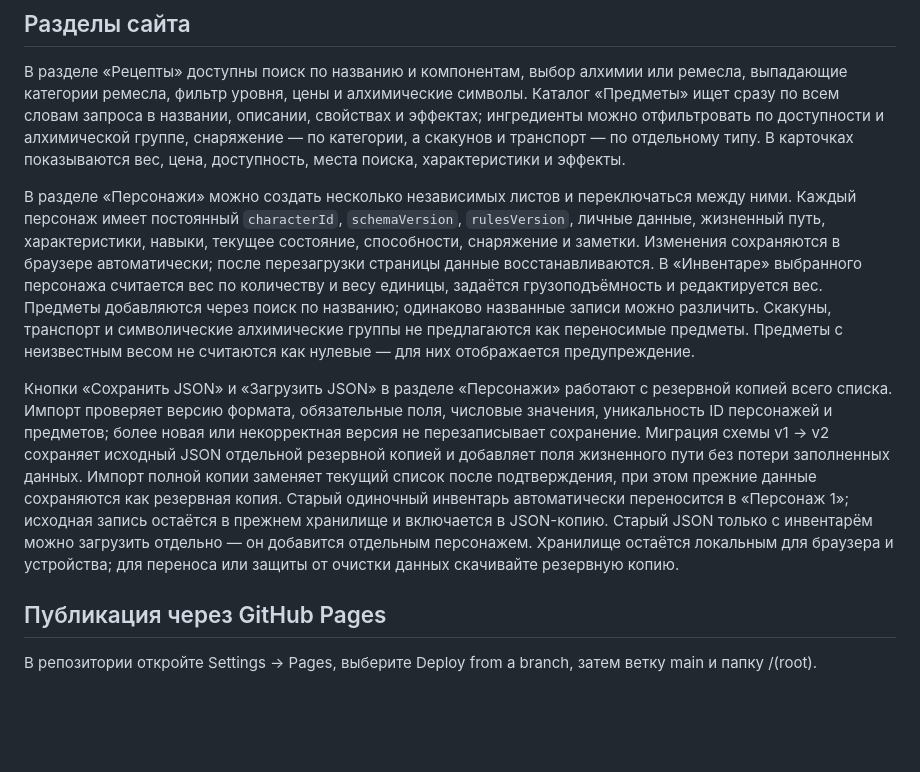
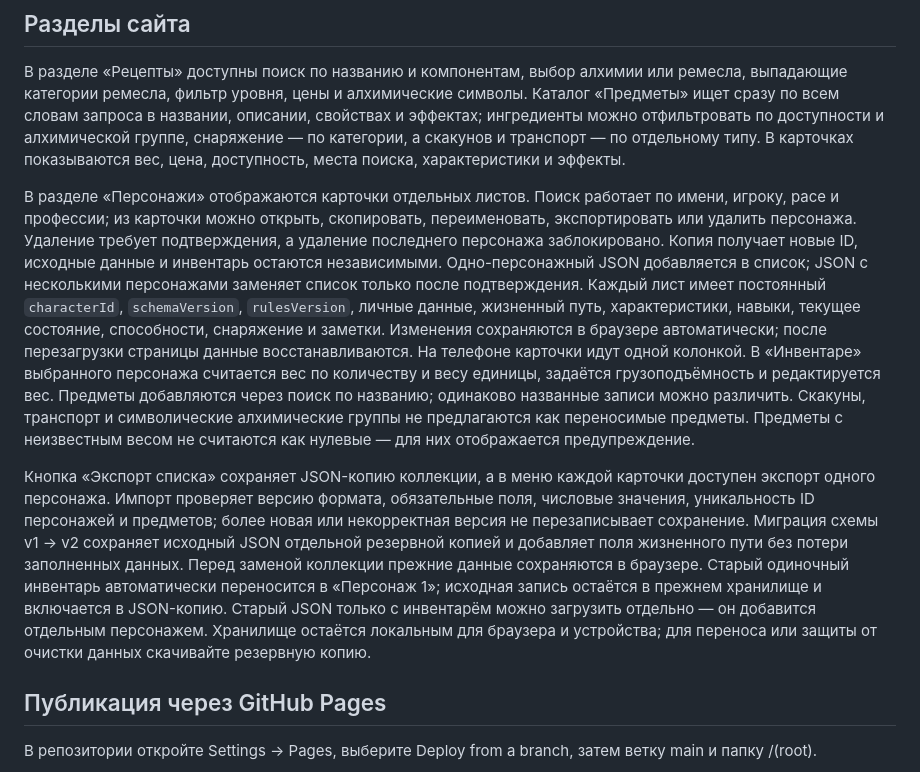
Before and after one commit to Kasaxfa/TheWitcherTTRPG, a Markdown page: README.md, the part around the change. GitHub-like rendering; blank space fills up the shorter version.

Commit message:
Описать библиотеку персонажей и импорт JSON

```diff
--- a/README.md
+++ b/README.md
@@ -40,9 +40,9 @@ SQLite-база в database/catalog.sqlite3 хранит предметы, ре
 
 В разделе «Рецепты» доступны поиск по названию и компонентам, выбор алхимии или ремесла, выпадающие категории ремесла, фильтр уровня, цены и алхимические символы. Каталог «Предметы» ищет сразу по всем словам запроса в названии, описании, свойствах и эффектах; ингредиенты можно отфильтровать по доступности и алхимической группе, снаряжение — по категории, а скакунов и транспорт — по отдельному типу. В карточках показываются вес, цена, доступность, места поиска, характеристики и эффекты.
 
-В разделе «Персонажи» можно создать несколько независимых листов и переключаться между ними. Каждый персонаж имеет постоянный `characterId`, `schemaVersion`, `rulesVersion`, личные данные, жизненный путь, характеристики, навыки, текущее состояние, способности, снаряжение и заметки. Изменения сохраняются в браузере автоматически; после перезагрузки страницы данные восстанавливаются. В «Инвентаре» выбранного персонажа считается вес по количеству и весу единицы, задаётся грузоподъёмность и редактируется вес. Предметы добавляются через поиск по названию; одинаково названные записи можно различить. Скакуны, транспорт и символические алхимические группы не предлагаются как переносимые предметы. Предметы с неизвестным весом не считаются как нулевые — для них отображается предупреждение.
+В разделе «Персонажи» отображаются карточки отдельных листов. Поиск работает по имени, игроку, расе и профессии; из карточки можно открыть, скопировать, переименовать, экспортировать или удалить персонажа. Удаление требует подтверждения, а удаление последнего персонажа заблокировано. Копия получает новые ID, исходные данные и инвентарь остаются независимыми. Одно-персонажный JSON добавляется в список; JSON с несколькими персонажами заменяет список только после подтверждения. Каждый лист имеет постоянный `characterId`, `schemaVersion`, `rulesVersion`, личные данные, жизненный путь, характеристики, навыки, текущее состояние, способности, снаряжение и заметки. Изменения сохраняются в браузере автоматически; после перезагрузки страницы данные восстанавливаются. На телефоне карточки идут одной колонкой. В «Инвентаре» выбранного персонажа считается вес по количеству и весу единицы, задаётся грузоподъёмность и редактируется вес. Предметы добавляются через поиск по названию; одинаково названные записи можно различить. Скакуны, транспорт и символические алхимические группы не предлагаются как переносимые предметы. Предметы с неизвестным весом не считаются как нулевые — для них отображается предупреждение.
 
-Кнопки «Сохранить JSON» и «Загрузить JSON» в разделе «Персонажи» работают с резервной копией всего списка. Импорт проверяет версию формата, обязательные поля, числовые значения, уникальность ID персонажей и предметов; более новая или некорректная версия не перезаписывает сохранение. Миграция схемы v1 → v2 сохраняет исходный JSON отдельной резервной копией и добавляет поля жизненного пути без потери заполненных данных. Импорт полной копии заменяет текущий список после подтверждения, при этом прежние данные сохраняются как резервная копия. Старый одиночный инвентарь автоматически переносится в «Персонаж 1»; исходная запись остаётся в прежнем хранилище и включается в JSON-копию. Старый JSON только с инвентарём можно загрузить отдельно — он добавится отдельным персонажем. Хранилище остаётся локальным для браузера и устройства; для переноса или защиты от очистки данных скачивайте резервную копию.
+Кнопка «Экспорт списка» сохраняет JSON-копию коллекции, а в меню каждой карточки доступен экспорт одного персонажа. Импорт проверяет версию формата, обязательные поля, числовые значения, уникальность ID персонажей и предметов; более новая или некорректная версия не перезаписывает сохранение. Миграция схемы v1 → v2 сохраняет исходный JSON отдельной резервной копией и добавляет поля жизненного пути без потери заполненных данных. Перед заменой коллекции прежние данные сохраняются в браузере. Старый одиночный инвентарь автоматически переносится в «Персонаж 1»; исходная запись остаётся в прежнем хранилище и включается в JSON-копию. Старый JSON только с инвентарём можно загрузить отдельно — он добавится отдельным персонажем. Хранилище остаётся локальным для браузера и устройства; для переноса или защиты от очистки данных скачивайте резервную копию.
 
 ## Публикация через GitHub Pages
 
```
